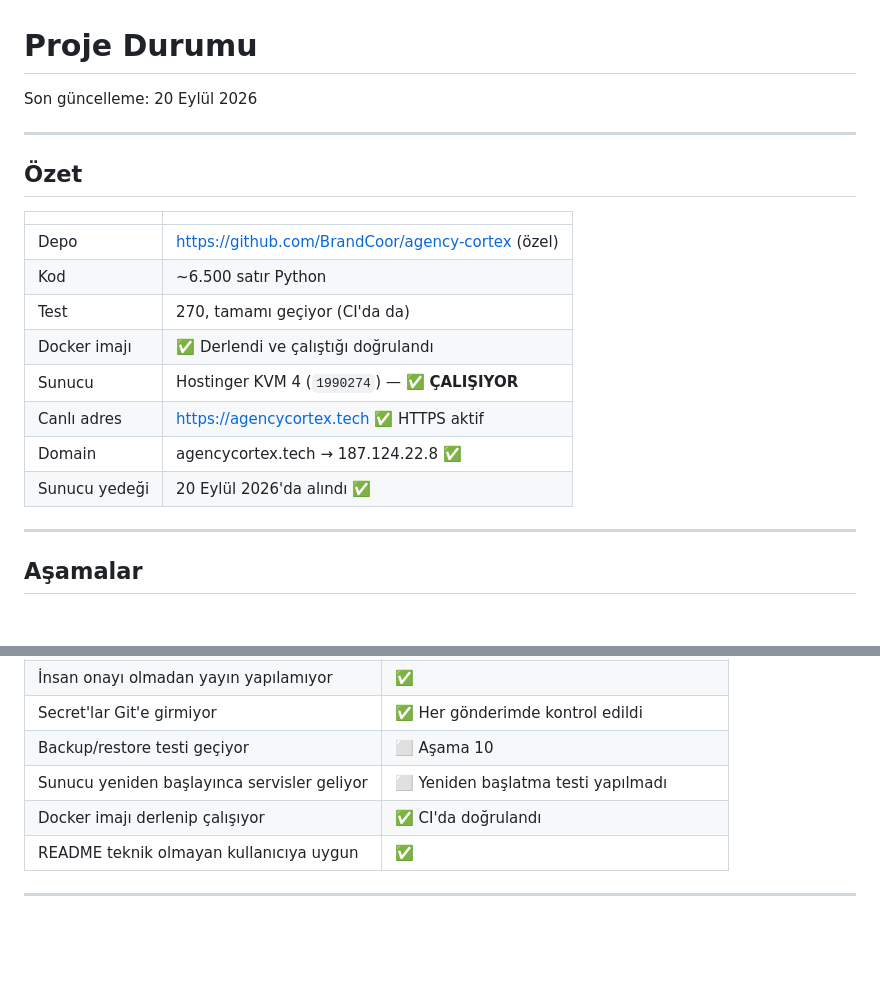
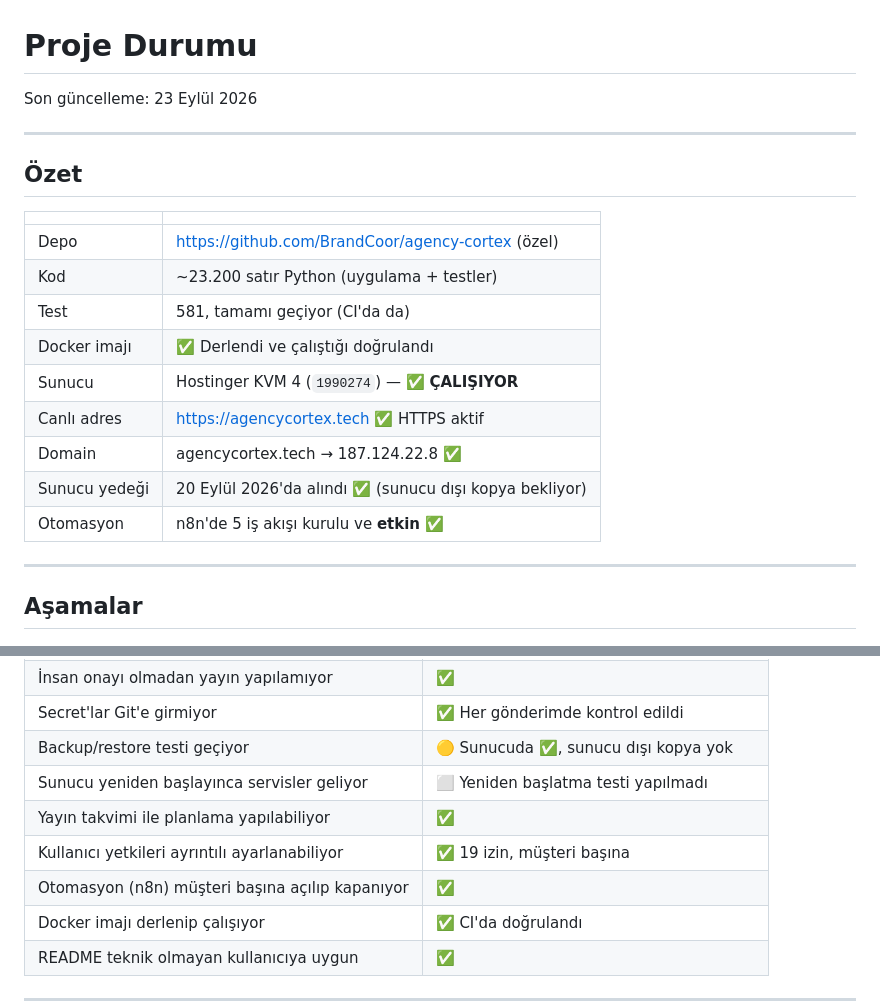
Before and after one commit to BrandCoor/agency-cortex, a Markdown page: FINAL_STATUS.md, 2 parts joined by grey strips. Drawn GitHub-style; blank space fills up the shorter version.

```diff
--- a/FINAL_STATUS.md
+++ b/FINAL_STATUS.md
@@ -1,6 +1,6 @@
 # Proje Durumu
 
-Son güncelleme: 20 Eylül 2026
+Son güncelleme: 23 Eylül 2026
 
 ---
 
@@ -9,13 +9,14 @@ Son güncelleme: 20 Eylül 2026
 | | |
 |---|---|
 | Depo | https://github.com/BrandCoor/agency-cortex (özel) |
-| Kod | ~6.500 satır Python |
-| Test | 270, tamamı geçiyor (CI'da da) |
+| Kod | ~23.200 satır Python (uygulama + testler) |
+| Test | 581, tamamı geçiyor (CI'da da) |
 | Docker imajı | ✅ Derlendi ve çalıştığı doğrulandı |
 | Sunucu | Hostinger KVM 4 (`1990274`) — ✅ **ÇALIŞIYOR** |
 | Canlı adres | https://agencycortex.tech ✅ HTTPS aktif |
 | Domain | agencycortex.tech → 187.124.22.8 ✅ |
-| Sunucu yedeği | 20 Eylül 2026'da alındı ✅ |
+| Sunucu yedeği | 20 Eylül 2026'da alındı ✅ (sunucu dışı kopya bekliyor) |
+| Otomasyon | n8n'de 5 iş akışı kurulu ve **etkin** ✅ |
 
 ---
 
@@ -101,8 +134,11 @@ Aşama 5-9. Sıradaki iş.
 | AI hataları loglanıyor | ✅ |
 | İnsan onayı olmadan yayın yapılamıyor | ✅ |
 | Secret'lar Git'e girmiyor | ✅ Her gönderimde kontrol edildi |
-| Backup/restore testi geçiyor | ⬜ Aşama 10 |
+| Backup/restore testi geçiyor | 🟡 Sunucuda ✅, sunucu dışı kopya yok |
 | Sunucu yeniden başlayınca servisler geliyor | ⬜ Yeniden başlatma testi yapılmadı |
+| Yayın takvimi ile planlama yapılabiliyor | ✅ |
+| Kullanıcı yetkileri ayrıntılı ayarlanabiliyor | ✅ 19 izin, müşteri başına |
+| Otomasyon (n8n) müşteri başına açılıp kapanıyor | ✅ |
 | Docker imajı derlenip çalışıyor | ✅ CI'da doğrulandı |
 | README teknik olmayan kullanıcıya uygun | ✅ |
 
```
Also changed, not shown: other parts of FINAL_STATUS.md (+36 -4 lines).
